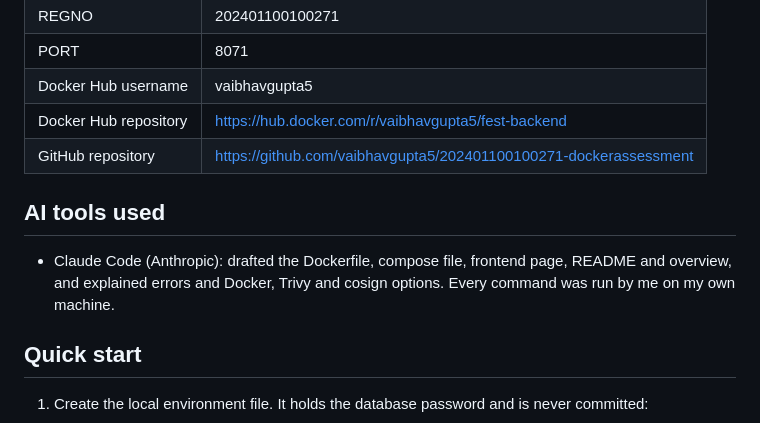
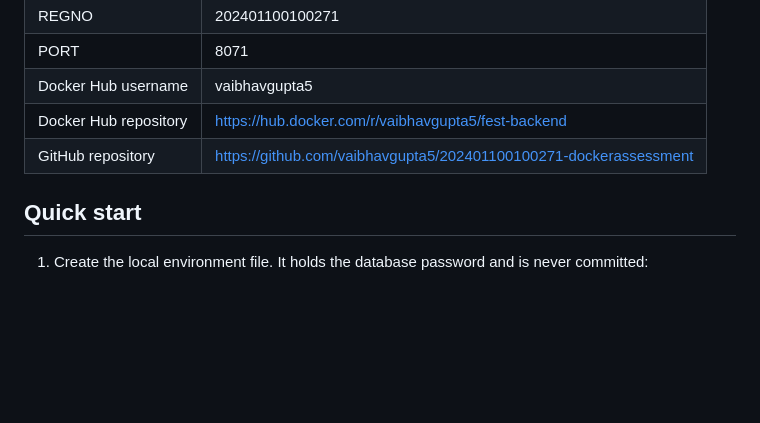
Before and after one commit to vaibhavgupta5/202401100100271-dockerassessment, a Markdown page: README.md, the part around the change. Rendered like a GitHub page; blank space fills up the shorter version.

Commit message:
Remove AI tools section from README

```diff
--- a/README.md
+++ b/README.md
@@ -12,10 +12,6 @@ FestPass is the registration app for a college tech fest. It has three parts: a
 | Docker Hub username | vaibhavgupta5 |
 | Docker Hub repository | https://hub.docker.com/r/vaibhavgupta5/fest-backend |
 | GitHub repository | https://github.com/vaibhavgupta5/202401100100271-dockerassessment |
-
-## AI tools used
-
-- Claude Code (Anthropic): drafted the Dockerfile, compose file, frontend page, README and overview, and explained errors and Docker, Trivy and cosign options. Every command was run by me on my own machine.
 
 ## Quick start
 
```
